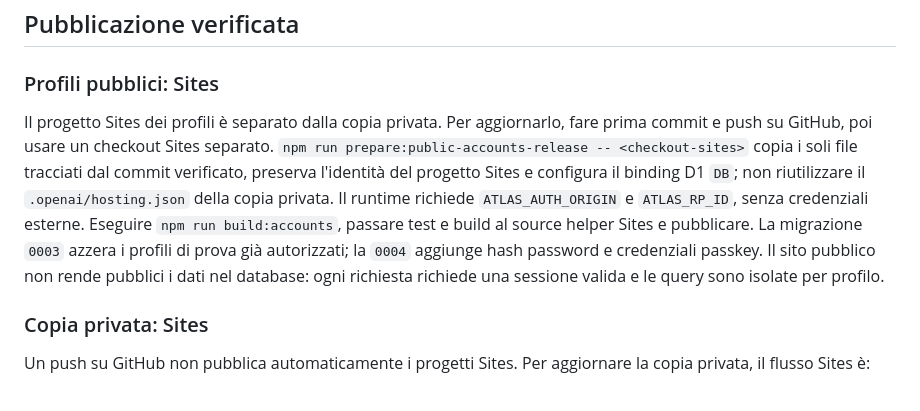
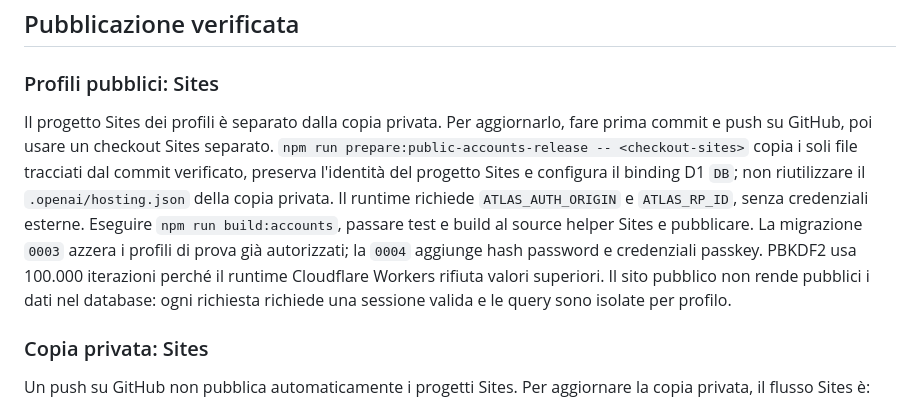
Before and after one commit to micheledifiglia/coddiamo, a Markdown page: master-atlas-2027/README.md, the part around the change. GitHub-like rendering.

Commit message:
Documenta il limite PBKDF2 dei profili

```diff
--- a/master-atlas-2027/README.md
+++ b/master-atlas-2027/README.md
@@ -32,7 +32,7 @@ L'app mantiene fino a 10 copie locali e 20 revisioni cloud. In **Dossier e legen
 
 ### Profili pubblici: Sites
 
-Il progetto Sites dei profili è separato dalla copia privata. Per aggiornarlo, fare prima commit e push su GitHub, poi usare un checkout Sites separato. `npm run prepare:public-accounts-release -- <checkout-sites>` copia i soli file tracciati dal commit verificato, preserva l'identità del progetto Sites e configura il binding D1 `DB`; non riutilizzare il `.openai/hosting.json` della copia privata. Il runtime richiede `ATLAS_AUTH_ORIGIN` e `ATLAS_RP_ID`, senza credenziali esterne. Eseguire `npm run build:accounts`, passare test e build al source helper Sites e pubblicare. La migrazione `0003` azzera i profili di prova già autorizzati; la `0004` aggiunge hash password e credenziali passkey. Il sito pubblico non rende pubblici i dati nel database: ogni richiesta richiede una sessione valida e le query sono isolate per profilo.
+Il progetto Sites dei profili è separato dalla copia privata. Per aggiornarlo, fare prima commit e push su GitHub, poi usare un checkout Sites separato. `npm run prepare:public-accounts-release -- <checkout-sites>` copia i soli file tracciati dal commit verificato, preserva l'identità del progetto Sites e configura il binding D1 `DB`; non riutilizzare il `.openai/hosting.json` della copia privata. Il runtime richiede `ATLAS_AUTH_ORIGIN` e `ATLAS_RP_ID`, senza credenziali esterne. Eseguire `npm run build:accounts`, passare test e build al source helper Sites e pubblicare. La migrazione `0003` azzera i profili di prova già autorizzati; la `0004` aggiunge hash password e credenziali passkey. PBKDF2 usa 100.000 iterazioni perché il runtime Cloudflare Workers rifiuta valori superiori. Il sito pubblico non rende pubblici i dati nel database: ogni richiesta richiede una sessione valida e le query sono isolate per profilo.
 
 ### Copia privata: Sites
 
```
